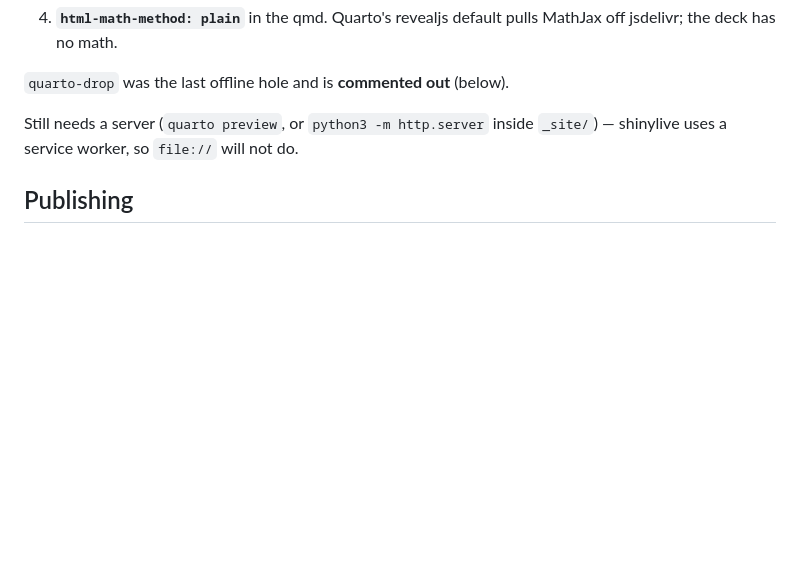
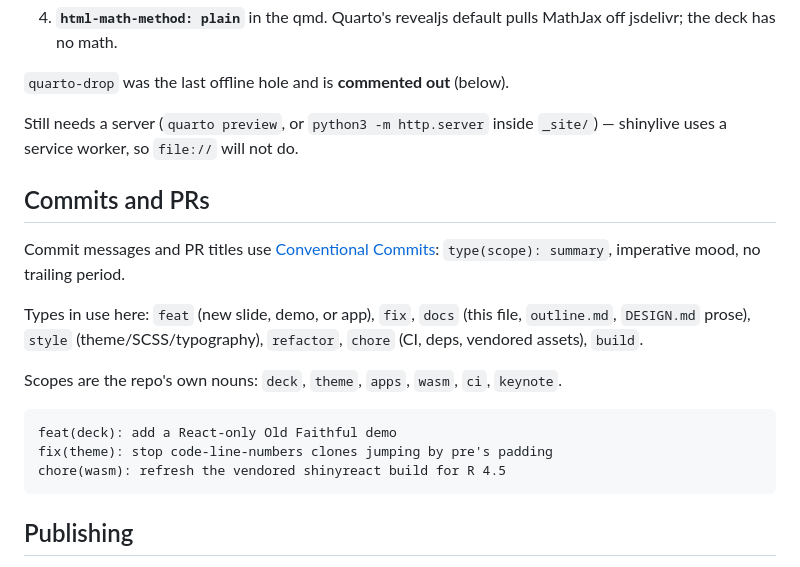
Before and after one commit to schloerke/presentation-2026-09-15-posit-conf-shinyreact, a Markdown page: CLAUDE.md, the part around the change. Rendered like a GitHub page; blank space fills up the shorter version.

Commit message:
docs: use conventional commits for commits and PR titles (#20)

````diff
--- a/CLAUDE.md
+++ b/CLAUDE.md
@@ -414,6 +414,23 @@ The four things that hold it up:
 Still needs a server (`quarto preview`, or `python3 -m http.server` inside
 `_site/`) — shinylive uses a service worker, so `file://` will not do.
 
+## Commits and PRs
+
+Commit messages and PR titles use [Conventional Commits](https://www.conventionalcommits.org/):
+`type(scope): summary`, imperative mood, no trailing period.
+
+Types in use here: `feat` (new slide, demo, or app), `fix`, `docs` (this file,
+`outline.md`, `DESIGN.md` prose), `style` (theme/SCSS/typography), `refactor`,
+`chore` (CI, deps, vendored assets), `build`.
+
+Scopes are the repo's own nouns: `deck`, `theme`, `apps`, `wasm`, `ci`, `keynote`.
+
+```
+feat(deck): add a React-only Old Faithful demo
+fix(theme): stop code-line-numbers clones jumping by pre's padding
+chore(wasm): refresh the vendored shinyreact build for R 4.5
+```
+
 ## Publishing
 
 `.github/workflows/publish.yml` renders on every push to `main` and deploys
````
